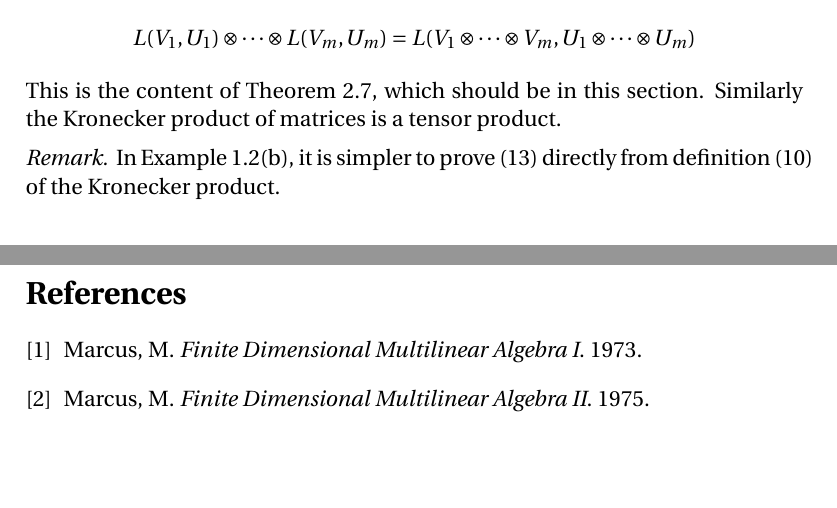
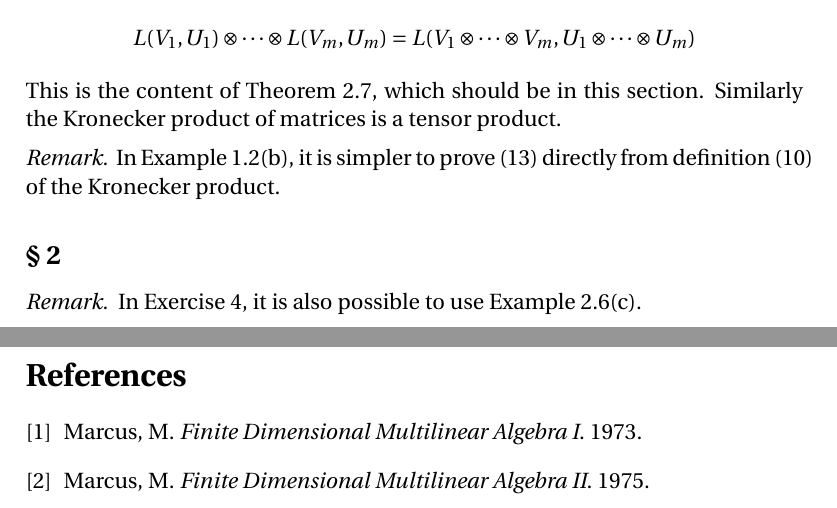
Before and after one commit to blargoner/math-algebra-marcus, a LaTeX problem sheet (exercises.tex): two parts of pages 3 and 4 of 4, joined at a grey line, cut so that both start at the same text, the shorter picture padded with empty space. Compiled offline with pdfLaTeX.

Commit message:
add part 1, chapter 2, section 2

```diff
--- a/exercises.tex
+++ b/exercises.tex
@@ -87,6 +87,11 @@ This is the content of Theorem~2.7, which should be in this section. Similarly t
 In Example~1.2(b), it is simpler to prove~(13) directly from definition~(10) of the Kronecker product.
 \end{rmk}
 
+\subsection*{\S~2}
+\begin{rmk}
+In Exercise~4, it is also possible to use Example~2.6(c).
+\end{rmk}
+
 % References
 \newpage
 \begin{thebibliography}{0}
```
Also changed, not shown: exercises.pdf.
